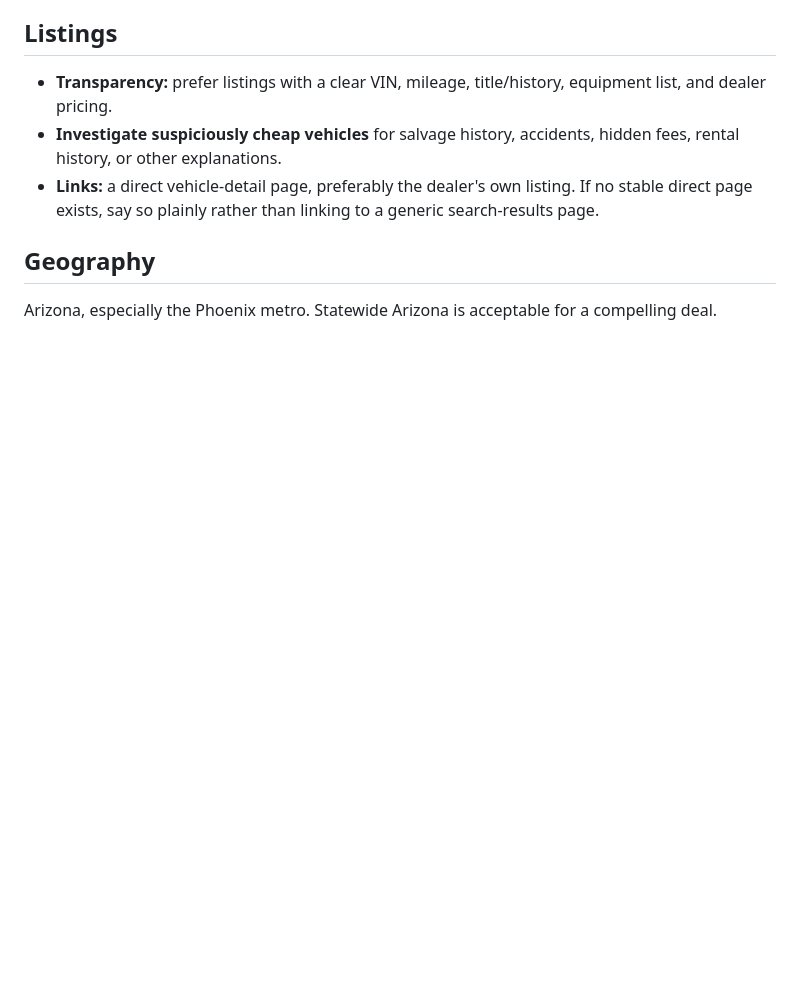
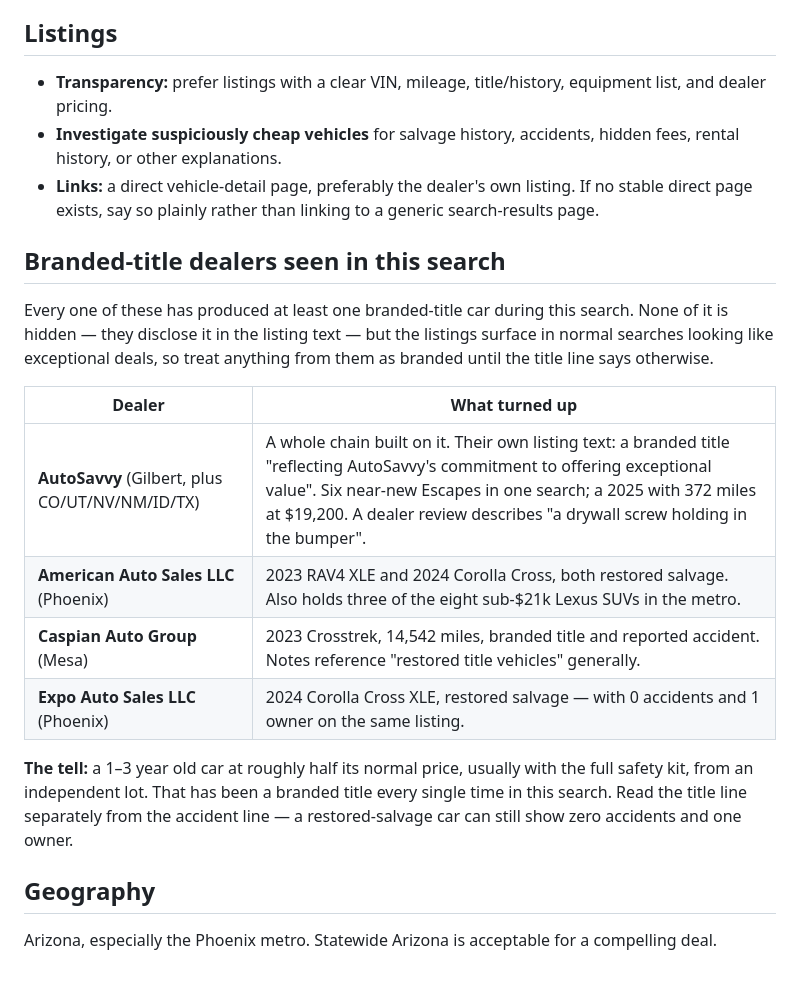
Before and after one commit to Kkorbin/CarTracker, a Markdown page: CRITERIA.md, the part around the change. Rendered like a GitHub page; blank space fills up the shorter version.

Commit message:
Record the branded-title dealers turning up in searches
Four lots have now produced branded-title cars, and AutoSavvy is not a
one-off listing but a chain built on it across six states - their own
listing text describes a branded title as 'reflecting AutoSavvy's
commitment to offering exceptional value'. Six near-new Escapes came from
them in a single Ford search, including a 2025 with 372 miles at \,200.

American Auto Sales also holds three of the eight sub-\ Lexus SUVs in
the metro, which is most of why Lexus looks affordable at this budget and
is not.

Recorded in CRITERIA.md with the tell: a 1-3 year old car at roughly half
price from an independent lot, usually with the full safety kit. Also
notes that the title line has to be read separately from the accident
line, since a restored-salvage car can show 0 accidents and 1 owner.

Co-Authored-By: Claude Opus 5 <noreply@anthropic.com>

```diff
--- a/CRITERIA.md
+++ b/CRITERIA.md
@@ -168,6 +168,25 @@ have. A keep-forever plan means planning for it to die at battery failure.
   stable direct page exists, say so plainly rather than linking to a generic
   search-results page.
 
+## Branded-title dealers seen in this search
+
+Every one of these has produced at least one branded-title car during this search.
+None of it is hidden — they disclose it in the listing text — but the listings surface
+in normal searches looking like exceptional deals, so treat anything from them as
+branded until the title line says otherwise.
+
+| Dealer | What turned up |
+| --- | --- |
+| **AutoSavvy** (Gilbert, plus CO/UT/NV/NM/ID/TX) | A whole chain built on it. Their own listing text: a branded title "reflecting AutoSavvy's commitment to offering exceptional value". Six near-new Escapes in one search; a 2025 with 372 miles at $19,200. A dealer review describes "a drywall screw holding in the bumper". |
+| **American Auto Sales LLC** (Phoenix) | 2023 RAV4 XLE and 2024 Corolla Cross, both restored salvage. Also holds three of the eight sub-$21k Lexus SUVs in the metro. |
+| **Caspian Auto Group** (Mesa) | 2023 Crosstrek, 14,542 miles, branded title and reported accident. Notes reference "restored title vehicles" generally. |
+| **Expo Auto Sales LLC** (Phoenix) | 2024 Corolla Cross XLE, restored salvage — with 0 accidents and 1 owner on the same listing. |
+
+**The tell:** a 1–3 year old car at roughly half its normal price, usually with the full
+safety kit, from an independent lot. That has been a branded title every single time in
+this search. Read the title line separately from the accident line — a restored-salvage
+car can still show zero accidents and one owner.
+
 ## Geography
 
 Arizona, especially the Phoenix metro. Statewide Arizona is acceptable for a
```
